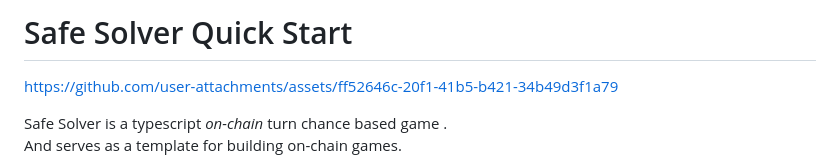
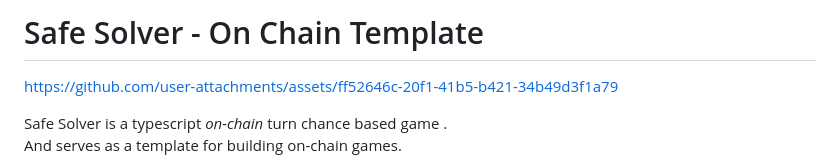
Before and after one commit to effectstream/safe-solver, a Markdown page: README.md, the part around the change. Rendered like a GitHub page.

Commit message:
Update README title and remove extra line

```diff
--- a/README.md
+++ b/README.md
@@ -1,5 +1,4 @@
-# Safe Solver Quick Start
-
+# Safe Solver - On Chain Template
 
 https://github.com/user-attachments/assets/ff52646c-20f1-41b5-b421-34b49d3f1a79
 <!-- <img width="100%" alt="safe-solver" src="https://github.com/user-attachments/assets/386b3b6e-4d97-4e89-a4c8-75036f14f80a" /> -->
```
